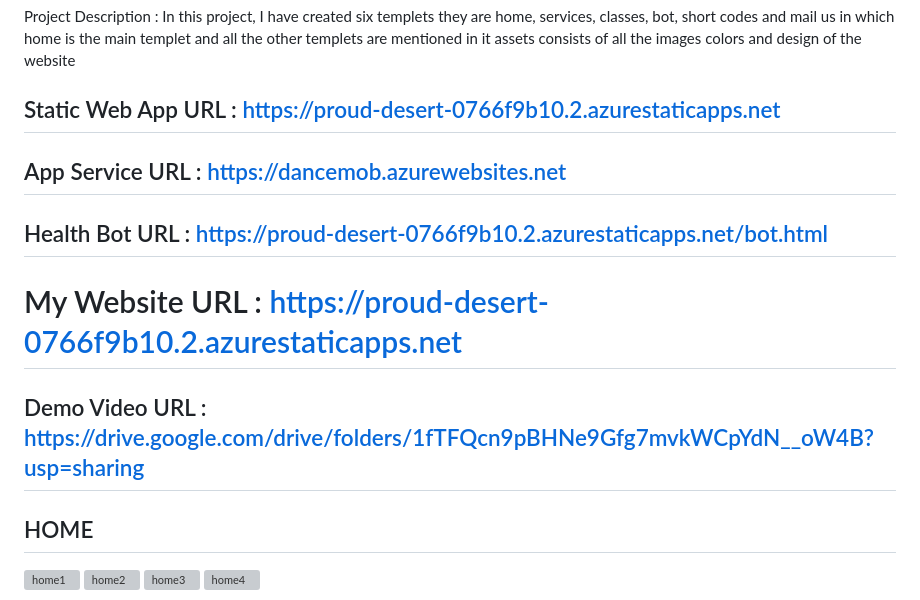
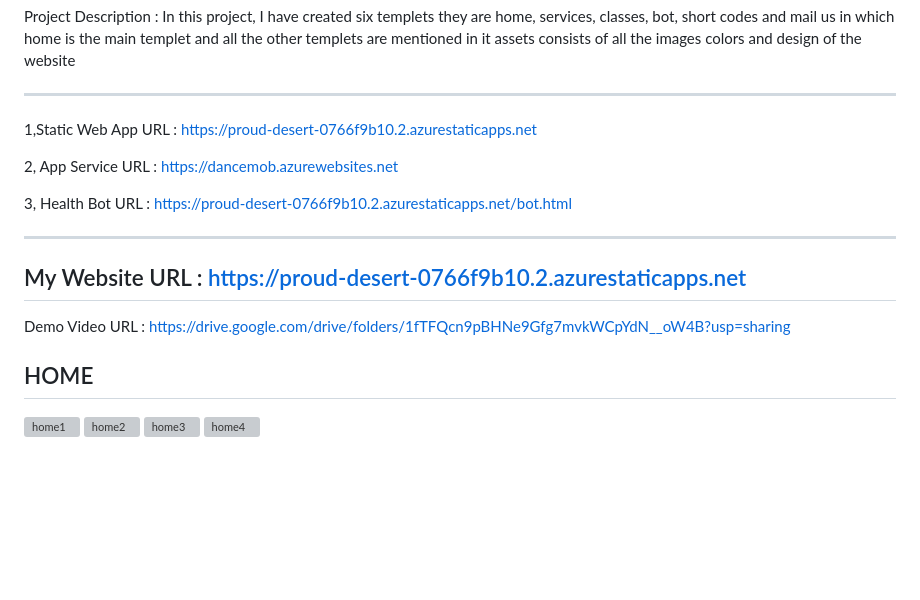
Before and after one commit to Merigalahari44/lahari, a Markdown page: README.md, the part around one of its changes. GitHub-like rendering; blank space fills up the shorter version; grey boxes are pictures that could not be loaded.

```diff
--- a/README.md
+++ b/README.md
@@ -16,15 +16,21 @@ Problem Statement/Opportunity : Body awareness and technical and expressive skil
 
 Project Description : In this project, I have created six templets they are home, services, classes, bot, short codes and mail us in which home is the main templet and all the other templets are mentioned in it assets consists of all the images colors and design of the website
 
-## Static Web App URL : https://proud-desert-0766f9b10.2.azurestaticapps.net
+--------------------------------------------------------------------------------------------------------------------------------------------------------------
 
-## App Service URL : https://dancemob.azurewebsites.net
+1,Static Web App URL : https://proud-desert-0766f9b10.2.azurestaticapps.net
 
-## Health Bot URL : https://proud-desert-0766f9b10.2.azurestaticapps.net/bot.html
+2, App Service URL : https://dancemob.azurewebsites.net
 
-# My Website URL : https://proud-desert-0766f9b10.2.azurestaticapps.net
+3, Health Bot URL : https://proud-desert-0766f9b10.2.azurestaticapps.net/bot.html
 
-## Demo Video URL : https://drive.google.com/drive/folders/1fTFQcn9pBHNe9Gfg7mvkWCpYdN__oW4B?usp=sharing
+-----------------------------------------------------------------------------------------------------------------------------------------------------------------
+
+## My Website URL : https://proud-desert-0766f9b10.2.azurestaticapps.net
+
+
+Demo Video URL : https://drive.google.com/drive/folders/1fTFQcn9pBHNe9Gfg7mvkWCpYdN__oW4B?usp=sharing
+
 
 ## HOME
 
```
Also changed, not shown: other parts of README.md (+2 -1 lines).
